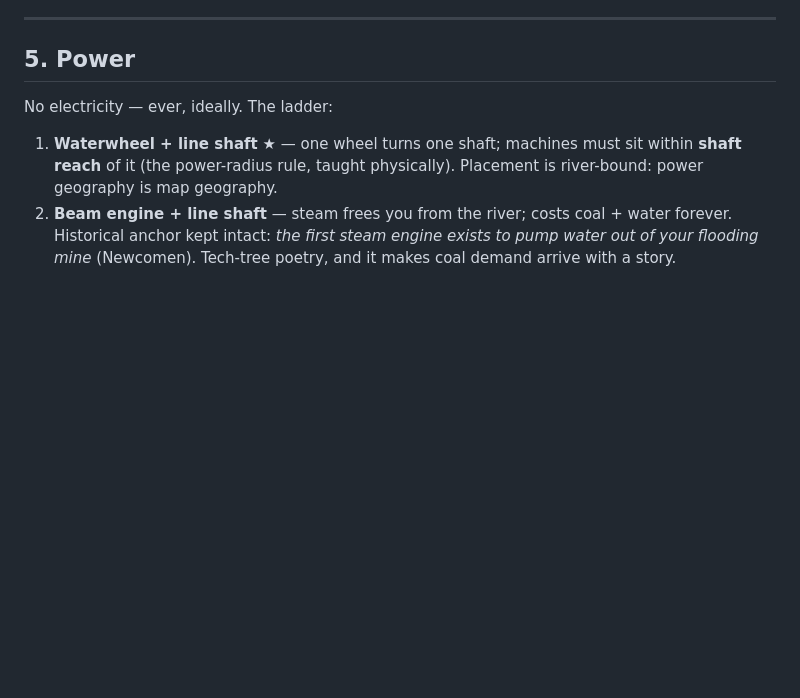
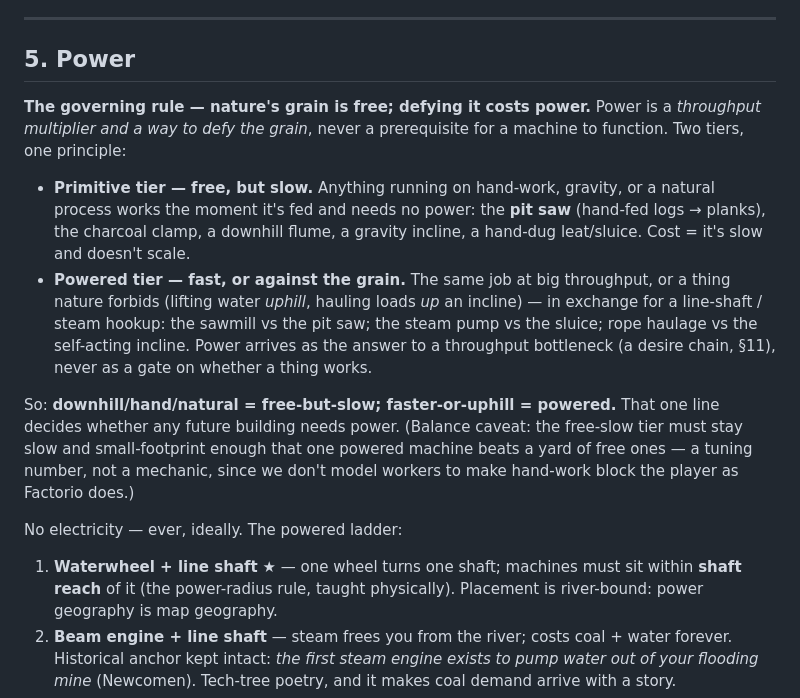
Before and after one commit to peteroomen/flumetorio, a Markdown page: docs/design/GDD.md, the part around the change. Drawn GitHub-style; blank space fills up the shorter version.

Commit message:
docs(gdd): power rule — nature's grain is free, defying it costs power (§5)
Codifies the tiering principle: primitive/hand/gravity conversions run
free-but-slow (pit saw, clamp, downhill flume, gravity incline); power is a
throughput multiplier or a way to defy the grain (uphill lift, faster saw),
never a gate on function. Decides whether any future building needs power.

Co-Authored-By: Claude Fable 5 <noreply@anthropic.com>
Claude-Session: https://claude.ai/code/session_01Ekebc54BWJCGXSdLb6y5uQ

```diff
--- a/docs/design/GDD.md
+++ b/docs/design/GDD.md
@@ -121,7 +121,26 @@ player-push → horse → self-acting gravity incline → rope haulage (coal+wat
 
 ## 5. Power
 
-No electricity — ever, ideally. The ladder:
+**The governing rule — nature's grain is free; defying it costs power.** Power is a *throughput
+multiplier and a way to defy the grain*, never a prerequisite for a machine to function. Two tiers,
+one principle:
+
+- **Primitive tier — free, but slow.** Anything running on hand-work, gravity, or a natural
+  process works the moment it's fed and needs no power: the **pit saw** (hand-fed logs → planks),
+  the charcoal clamp, a downhill flume, a gravity incline, a hand-dug leat/sluice. Cost = it's slow
+  and doesn't scale.
+- **Powered tier — fast, or against the grain.** The same job at big throughput, or a thing nature
+  forbids (lifting water *uphill*, hauling loads *up* an incline) — in exchange for a line-shaft /
+  steam hookup: the sawmill vs the pit saw; the steam pump vs the sluice; rope haulage vs the
+  self-acting incline. Power arrives as the answer to a throughput bottleneck (a desire chain, §11),
+  never as a gate on whether a thing works.
+
+So: **downhill/hand/natural = free-but-slow; faster-or-uphill = powered.** That one line decides
+whether any future building needs power. (Balance caveat: the free-slow tier must stay slow and
+small-footprint enough that one powered machine beats a yard of free ones — a tuning number, not a
+mechanic, since we don't model workers to make hand-work block the player as Factorio does.)
+
+No electricity — ever, ideally. The powered ladder:
 
 1. **Waterwheel + line shaft** ★ — one wheel turns one shaft; machines must sit within
    **shaft reach** of it (the power-radius rule, taught physically). Placement is river-bound:
```
